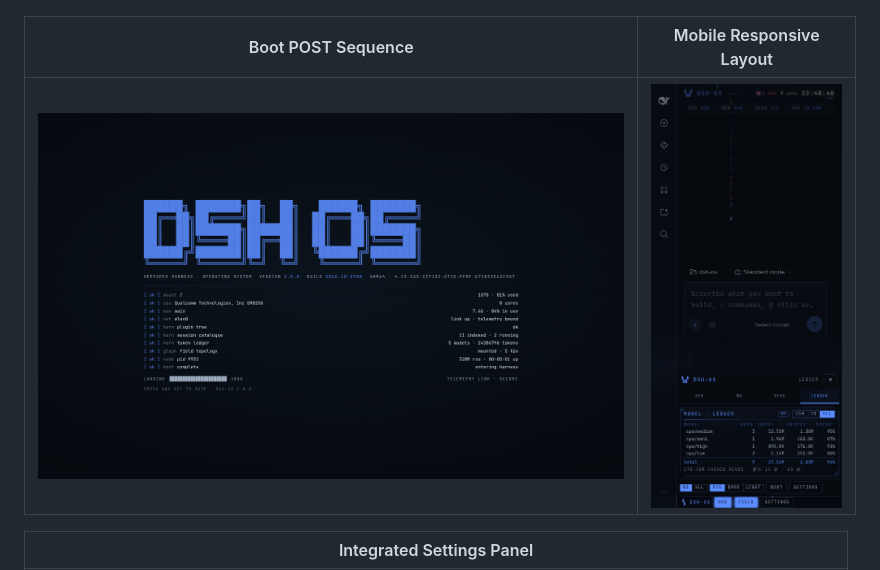
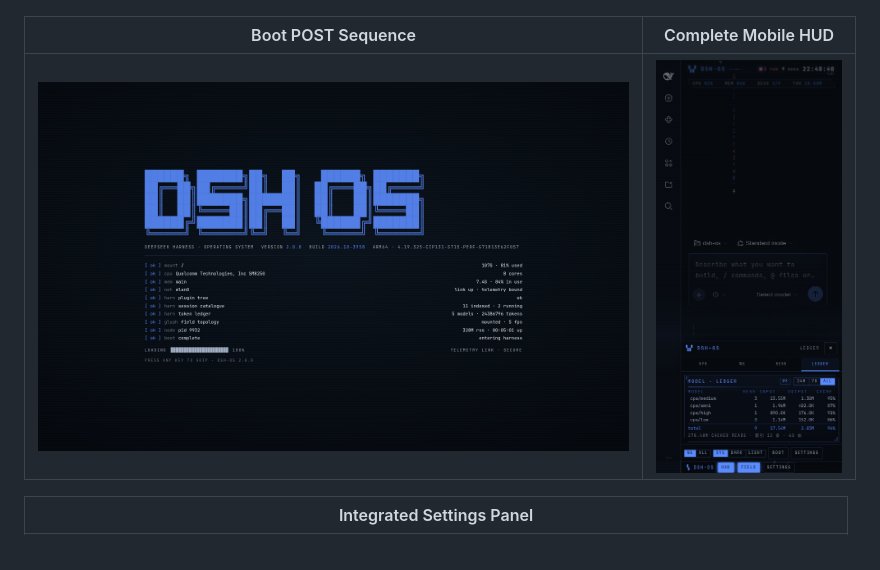
Before and after one commit to john-walks-slow/dsh-os, a Markdown page: README.en.md, the part around one of its changes. Rendered like a GitHub page.

Commit message:
docs: rename the mobile screenshot caption
The screenshot now shows the full HUD sheet, not just the collapsed
status bars.

```diff
--- a/README.en.md
+++ b/README.en.md
@@ -26,5 +26,5 @@ Reskinning goes through DSH's official theme token overlay (`ctx.theme.overrideT
 | :---: | :---: |
 | ![DSH Chan](<screenshots/home-dshchan.png>) | ![Field Pattern](<screenshots/home-field.png>) |
 
-| Boot POST Sequence | Mobile Responsive Layout |
+| Boot POST Sequence | Complete Mobile HUD |
 | :---: | :---: |
```
Also changed, not shown: other parts of README.en.md (+1 -1 lines), README.md (+1 -1 lines).
